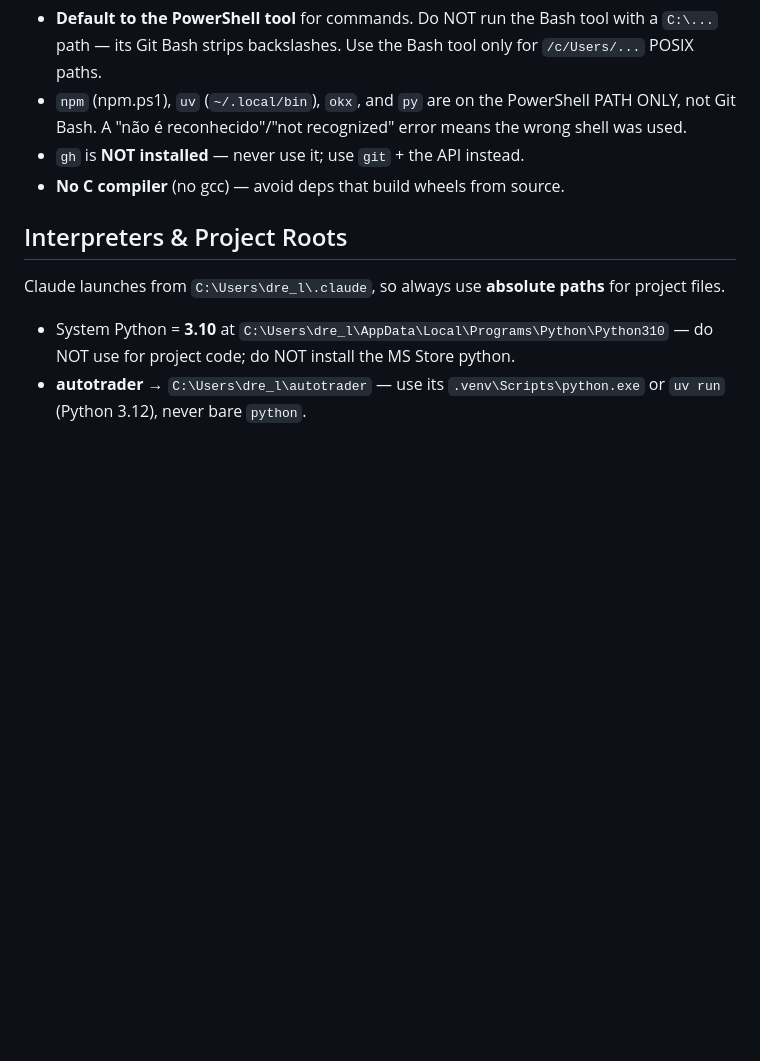
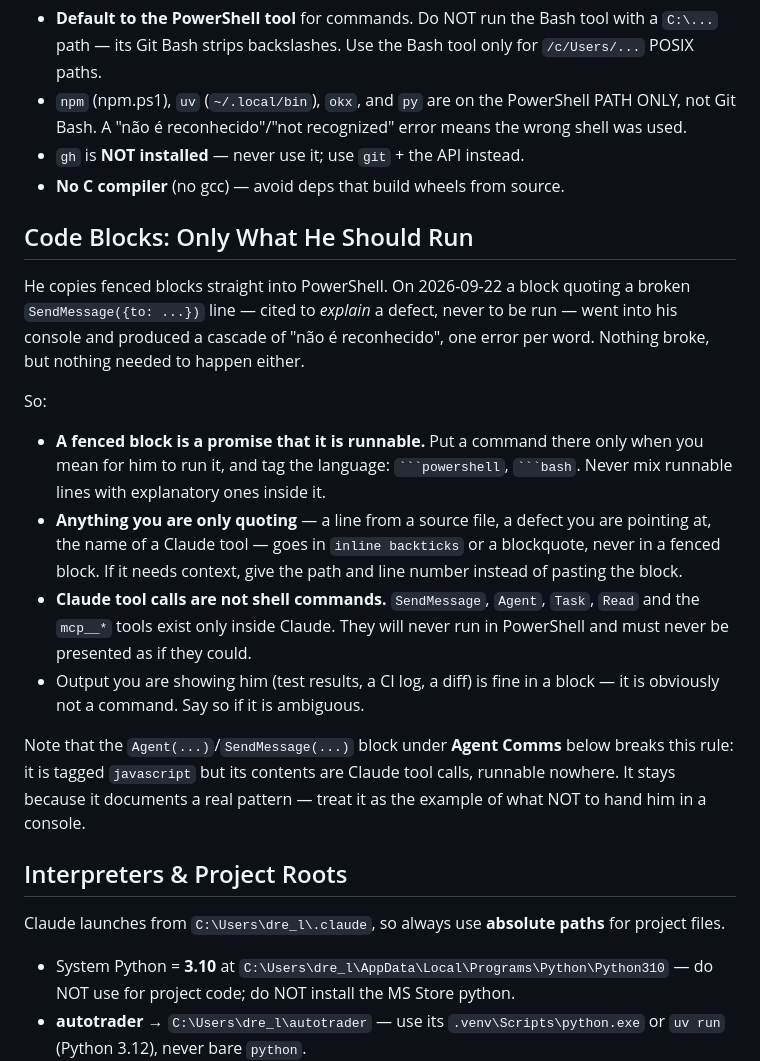
Before and after one commit to wandreandrade2018-maker/claude-config, a Markdown page: CLAUDE.md, the part around the change. GitHub-like rendering; blank space fills up the shorter version.

````diff
--- a/CLAUDE.md
+++ b/CLAUDE.md
@@ -8,6 +8,33 @@ Windows 11 + PowerShell. Getting the shell wrong is the #1 source of friction.
 - `npm` (npm.ps1), `uv` (`~/.local/bin`), `okx`, and `py` are on the PowerShell PATH ONLY, not Git Bash. A "não é reconhecido"/"not recognized" error means the wrong shell was used.
 - `gh` is **NOT installed** — never use it; use `git` + the API instead.
 - **No C compiler** (no gcc) — avoid deps that build wheels from source.
+
+## Code Blocks: Only What He Should Run
+
+He copies fenced blocks straight into PowerShell. On 2026-09-22 a block quoting
+a broken `SendMessage({to: ...})` line — cited to *explain* a defect, never to be
+run — went into his console and produced a cascade of "não é reconhecido", one
+error per word. Nothing broke, but nothing needed to happen either.
+
+So:
+
+- **A fenced block is a promise that it is runnable.** Put a command there only
+  when you mean for him to run it, and tag the language: ` ```powershell `,
+  ` ```bash `. Never mix runnable lines with explanatory ones inside it.
+- **Anything you are only quoting** — a line from a source file, a defect you are
+  pointing at, the name of a Claude tool — goes in `inline backticks` or a
+  blockquote, never in a fenced block. If it needs context, give the path and
+  line number instead of pasting the block.
+- **Claude tool calls are not shell commands.** `SendMessage`, `Agent`, `Task`,
+  `Read` and the `mcp__*` tools exist only inside Claude. They will never run in
+  PowerShell and must never be presented as if they could.
+- Output you are showing him (test results, a CI log, a diff) is fine in a block
+  — it is obviously not a command. Say so if it is ambiguous.
+
+Note that the `Agent(...)`/`SendMessage(...)` block under **Agent Comms** below
+breaks this rule: it is tagged `javascript` but its contents are Claude tool
+calls, runnable nowhere. It stays because it documents a real pattern — treat it
+as the example of what NOT to hand him in a console.
 
 ## Interpreters & Project Roots
 
````
